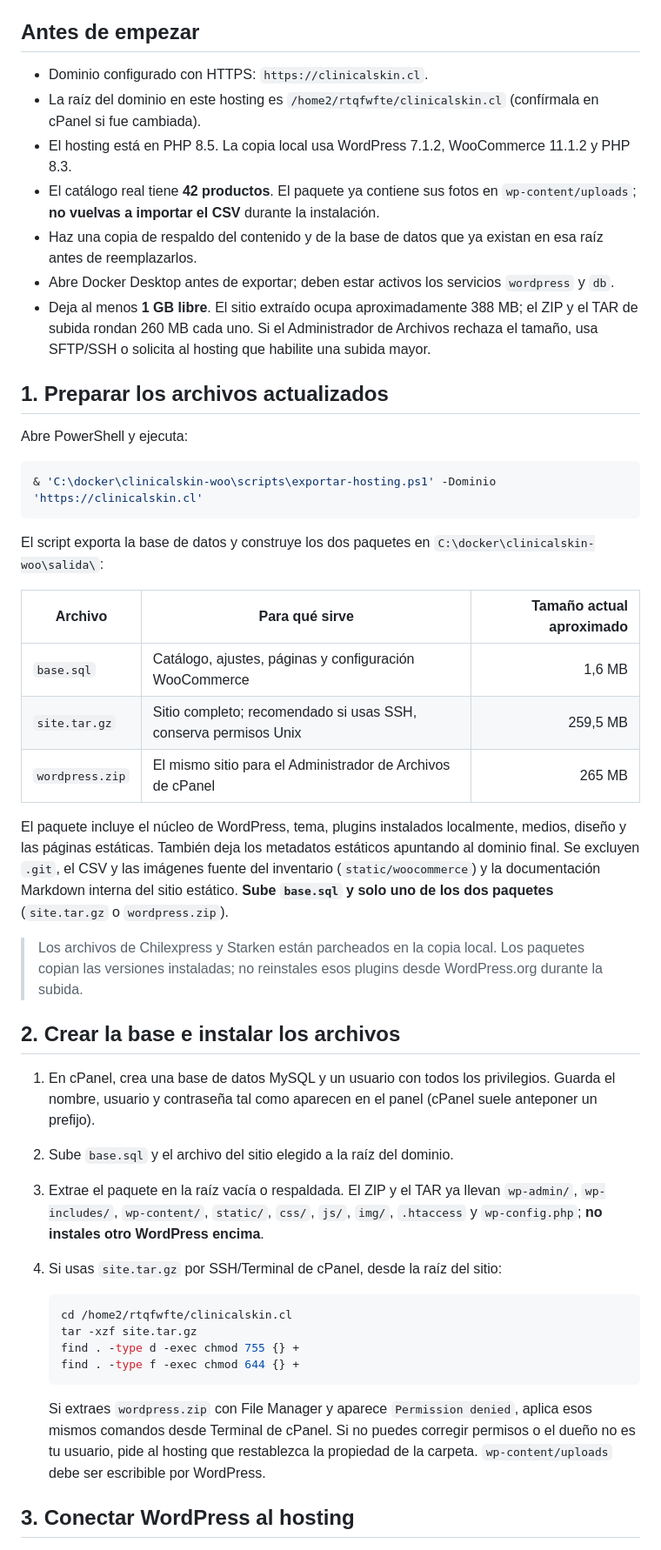
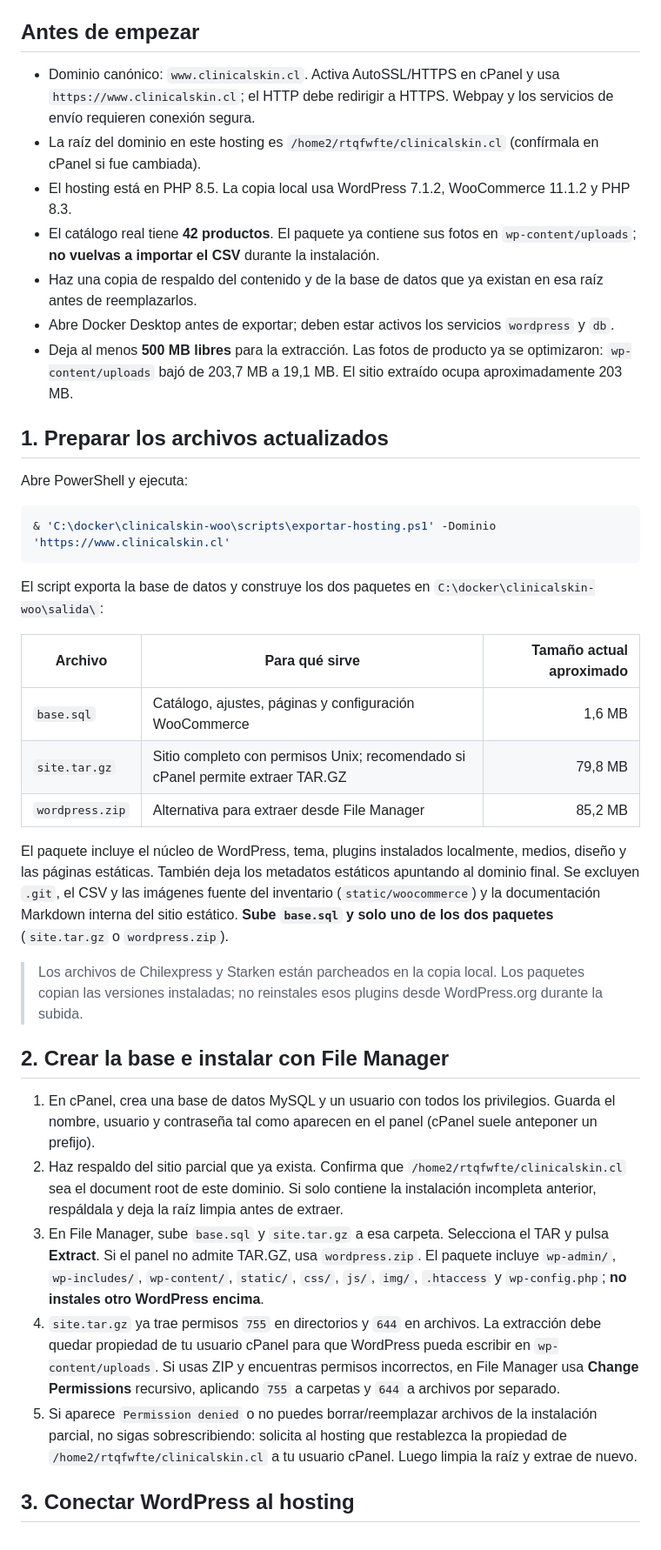
Before and after one commit to saiberg/clinicalskin, a Markdown page: docs/subir-hosting.md, the part around one of its changes. Shown at 87% size. Drawn GitHub-style.

Commit message:
adaptar guia de hosting al dominio www y solo file manager

````diff
--- a/docs/subir-hosting.md
+++ b/docs/subir-hosting.md
@@ -4,20 +4,20 @@ Guía breve, actualizada al 26/10/2026, para publicar el sitio local de WordPres
 
 ## Antes de empezar
 
-- Dominio configurado con HTTPS: `https://clinicalskin.cl`.
+- Dominio canónico: `www.clinicalskin.cl`. Activa AutoSSL/HTTPS en cPanel y usa `https://www.clinicalskin.cl`; el HTTP debe redirigir a HTTPS. Webpay y los servicios de envío requieren conexión segura.
 - La raíz del dominio en este hosting es `/home2/rtqfwfte/clinicalskin.cl` (confírmala en cPanel si fue cambiada).
 - El hosting está en PHP 8.5. La copia local usa WordPress 7.1.2, WooCommerce 11.1.2 y PHP 8.3.
 - El catálogo real tiene **42 productos**. El paquete ya contiene sus fotos en `wp-content/uploads`; **no vuelvas a importar el CSV** durante la instalación.
 - Haz una copia de respaldo del contenido y de la base de datos que ya existan en esa raíz antes de reemplazarlos.
 - Abre Docker Desktop antes de exportar; deben estar activos los servicios `wordpress` y `db`.
-- Deja al menos **1 GB libre**. El sitio extraído ocupa aproximadamente 388 MB; el ZIP y el TAR de subida rondan 260 MB cada uno. Si el Administrador de Archivos rechaza el tamaño, usa SFTP/SSH o solicita al hosting que habilite una subida mayor.
+- Deja al menos **500 MB libres** para la extracción. Las fotos de producto ya se optimizaron: `wp-content/uploads` bajó de 203,7 MB a 19,1 MB. El sitio extraído ocupa aproximadamente 203 MB.
 
 ## 1. Preparar los archivos actualizados
 
 Abre PowerShell y ejecuta:
 
 ```powershell
-& 'C:\docker\clinicalskin-woo\scripts\exportar-hosting.ps1' -Dominio 'https://clinicalskin.cl'
+& 'C:\docker\clinicalskin-woo\scripts\exportar-hosting.ps1' -Dominio 'https://www.clinicalskin.cl'
 ```
 
 El script exporta la base de datos y construye los dos paquetes en `C:\docker\clinicalskin-woo\salida\`:
@@ -25,28 +25,20 @@ El script exporta la base de datos y construye los dos paquetes en `C:\docker\cl
 | Archivo | Para qué sirve | Tamaño actual aproximado |
 |---|---|---:|
 | `base.sql` | Catálogo, ajustes, páginas y configuración WooCommerce | 1,6 MB |
-| `site.tar.gz` | Sitio completo; recomendado si usas SSH, conserva permisos Unix | 259,5 MB |
-| `wordpress.zip` | El mismo sitio para el Administrador de Archivos de cPanel | 265 MB |
+| `site.tar.gz` | Sitio completo con permisos Unix; recomendado si cPanel permite extraer TAR.GZ | 79,8 MB |
+| `wordpress.zip` | Alternativa para extraer desde File Manager | 85,2 MB |
 
 El paquete incluye el núcleo de WordPress, tema, plugins instalados localmente, medios, diseño y las páginas estáticas. También deja los metadatos estáticos apuntando al dominio final. Se excluyen `.git`, el CSV y las imágenes fuente del inventario (`static/woocommerce`) y la documentación Markdown interna del sitio estático. **Sube `base.sql` y solo uno de los dos paquetes** (`site.tar.gz` o `wordpress.zip`).
 
 > Los archivos de Chilexpress y Starken están parcheados en la copia local. Los paquetes copian las versiones instaladas; no reinstales esos plugins desde WordPress.org durante la subida.
 
-## 2. Crear la base e instalar los archivos
+## 2. Crear la base e instalar con File Manager
 
 1. En cPanel, crea una base de datos MySQL y un usuario con todos los privilegios. Guarda el nombre, usuario y contraseña tal como aparecen en el panel (cPanel suele anteponer un prefijo).
-2. Sube `base.sql` y el archivo del sitio elegido a la raíz del dominio.
-3. Extrae el paquete en la raíz vacía o respaldada. El ZIP y el TAR ya llevan `wp-admin/`, `wp-includes/`, `wp-content/`, `static/`, `css/`, `js/`, `img/`, `.htaccess` y `wp-config.php`; **no instales otro WordPress encima**.
-4. Si usas `site.tar.gz` por SSH/Terminal de cPanel, desde la raíz del sitio:
-
-   ```bash
-   cd /home2/rtqfwfte/clinicalskin.cl
-   tar -xzf site.tar.gz
-   find . -type d -exec chmod 755 {} +
-   find . -type f -exec chmod 644 {} +
-   ```
-
-   Si extraes `wordpress.zip` con File Manager y aparece `Permission denied`, aplica esos mismos comandos desde Terminal de cPanel. Si no puedes corregir permisos o el dueño no es tu usuario, pide al hosting que restablezca la propiedad de la carpeta. `wp-content/uploads` debe ser escribible por WordPress.
+2. Haz respaldo del sitio parcial que ya exista. Confirma que `/home2/rtqfwfte/clinicalskin.cl` sea el document root de este dominio. Si solo contiene la instalación incompleta anterior, respáldala y deja la raíz limpia antes de extraer.
+3. En File Manager, sube `base.sql` y `site.tar.gz` a esa carpeta. Selecciona el TAR y pulsa **Extract**. Si el panel no admite TAR.GZ, usa `wordpress.zip`. El paquete incluye `wp-admin/`, `wp-includes/`, `wp-content/`, `static/`, `css/`, `js/`, `img/`, `.htaccess` y `wp-config.php`; **no instales otro WordPress encima**.
+4. `site.tar.gz` ya trae permisos `755` en directorios y `644` en archivos. La extracción debe quedar propiedad de tu usuario cPanel para que WordPress pueda escribir en `wp-content/uploads`. Si usas ZIP y encuentras permisos incorrectos, en File Manager usa **Change Permissions** recursivo, aplicando `755` a carpetas y `644` a archivos por separado.
+5. Si aparece `Permission denied` o no puedes borrar/reemplazar archivos de la instalación parcial, no sigas sobrescribiendo: solicita al hosting que restablezca la propiedad de `/home2/rtqfwfte/clinicalskin.cl` a tu usuario cPanel. Luego limpia la raíz y extrae de nuevo.
 
 ## 3. Conectar WordPress al hosting
 
````
Also changed, not shown: other parts of docs/subir-hosting.md (+8 -16 lines).
